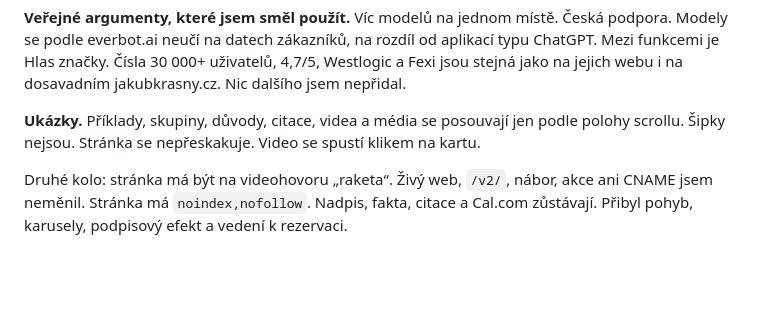
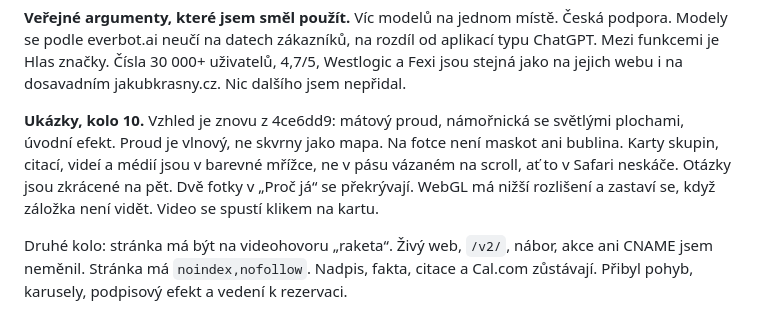
Before and after one commit to jakubkrasny/jakubkrasny.github.io, a Markdown page: v3/ROZBOR.md, the part around the change. Rendered like a GitHub page; blank space fills up the shorter version.

Commit message:
Doplnit rozbor: vlnový proud a mřížka místo karuselu.
Co-authored-by: jakubkrasny <jakubkrasny@users.noreply.github.com>

```diff
--- a/v3/ROZBOR.md
+++ b/v3/ROZBOR.md
@@ -14,7 +14,7 @@ Zdroj: everbot.ai, everbot.ai/cenik, a podklady v Agent Store (everbot-reference
 
 **Veřejné argumenty, které jsem směl použít.** Víc modelů na jednom místě. Česká podpora. Modely se podle everbot.ai neučí na datech zákazníků, na rozdíl od aplikací typu ChatGPT. Mezi funkcemi je Hlas značky. Čísla 30 000+ uživatelů, 4,7/5, Westlogic a Fexi jsou stejná jako na jejich webu i na dosavadním jakubkrasny.cz. Nic dalšího jsem nepřidal.
 
-**Ukázky.** Příklady, skupiny, důvody, citace, videa a média se posouvají jen podle polohy scrollu. Šipky nejsou. Stránka se nepřeskakuje. Video se spustí klikem na kartu.
+**Ukázky, kolo 10.** Vzhled je znovu z 4ce6dd9: mátový proud, námořnická se světlými plochami, úvodní efekt. Proud je vlnový, ne skvrny jako mapa. Na fotce není maskot ani bublina. Karty skupin, citací, videí a médií jsou v barevné mřížce, ne v pásu vázaném na scroll, ať to v Safari neskáče. Otázky jsou zkrácené na pět. Dvě fotky v „Proč já“ se překrývají. WebGL má nižší rozlišení a zastaví se, když záložka není vidět. Video se spustí klikem na kartu.
 
 
 Druhé kolo: stránka má být na videohovoru „raketa“. Živý web, `/v2/`, nábor, akce ani CNAME jsem neměnil. Stránka má `noindex,nofollow`. Nadpis, fakta, citace a Cal.com zůstávají. Přibyl pohyb, karusely, podpisový efekt a vedení k rezervaci.
```
